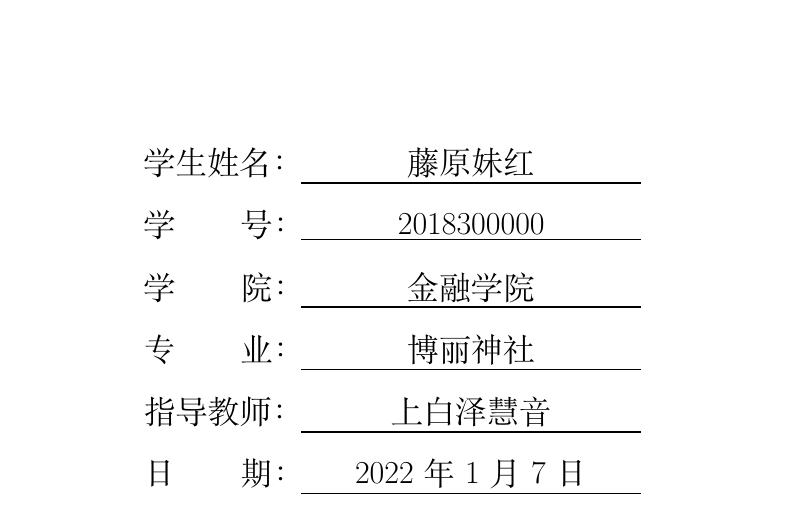
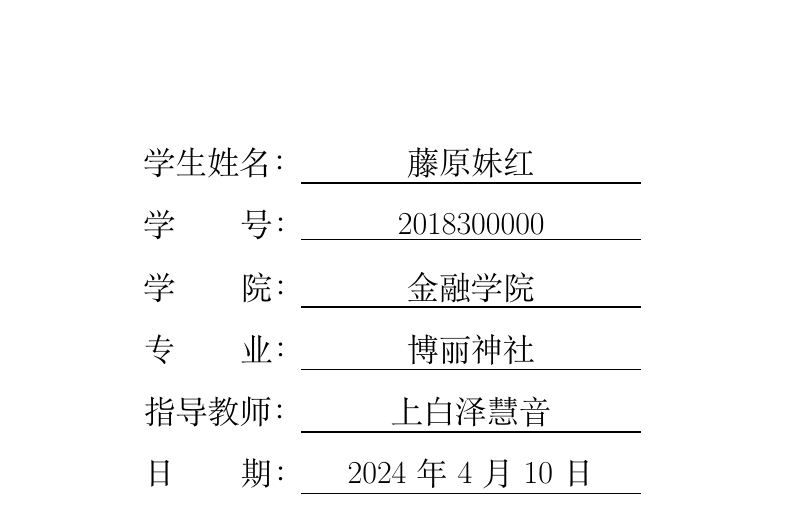
Before and after one commit to Nanqiang01/CUFE_Graduate_Thesis_Template, a LaTeX thesis (report.tex, which reads chapter/chacterize.tex): part of page 1 of 13, cut so that both start at the same text. Compiled offline with XeLaTeX; a missing font is replaced by an installed copy or a similar font.

Commit message:
Update chacterize.tex
2024重制

```diff
--- a/chapter/chacterize.tex
+++ b/chapter/chacterize.tex
@@ -4,4 +4,4 @@
 \newcommand{\MYSCHOOL}{金融学院}  %学院
 \newcommand{\MYMAJOR}{博丽神社}  %专业
 \newcommand{\MYADVISOR}{上白泽慧音}  %指导教师
-\newcommand{\MYDATE}{2022年1月7日}  %日期
+\newcommand{\MYDATE}{2024年4月10日}  %日期
```
